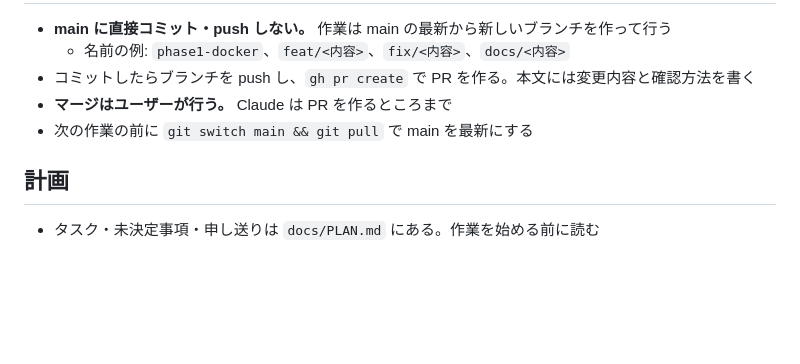
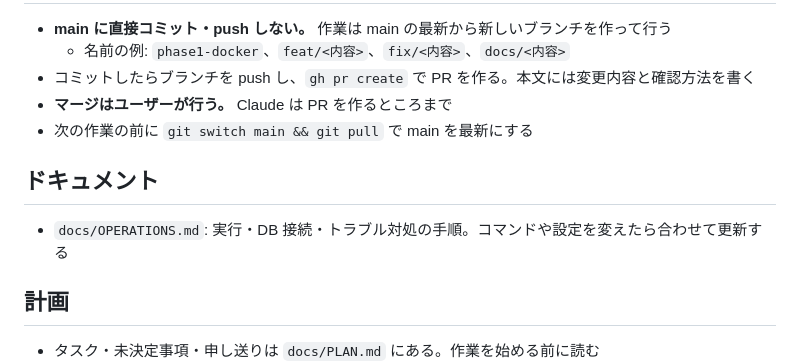
Before and after one commit to fumikachan/tech-digest, a Markdown page: CLAUDE.md, the part around the change. Drawn GitHub-style; blank space fills up the shorter version.

```diff
--- a/CLAUDE.md
+++ b/CLAUDE.md
@@ -33,6 +33,9 @@ Qiita・Zenn などの技術記事を日次で収集・整形・通知するバ
 - **マージはユーザーが行う。** Claude は PR を作るところまで
 - 次の作業の前に `git switch main && git pull` で main を最新にする
 
+## ドキュメント
+- `docs/OPERATIONS.md`: 実行・DB 接続・トラブル対処の手順。コマンドや設定を変えたら合わせて更新する
+
 ## 計画
 - タスク・未決定事項・申し送りは `docs/PLAN.md` にある。作業を始める前に読む
 - タスクが終わったらチェックを付け、「現在地」を更新する。決まったことは日付付きで「決定事項」に移す
```
Also changed, not shown: README.md (+2 -0 lines), docs/OPERATIONS.md (added, +183 -0 lines).
